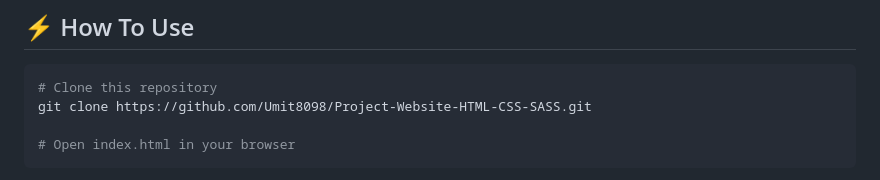
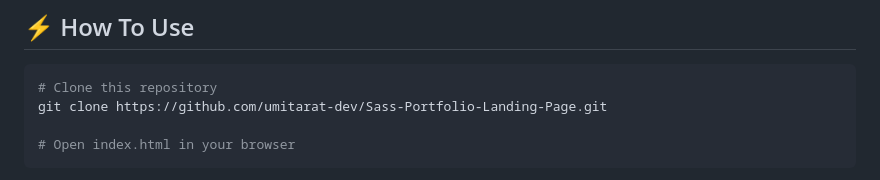
Before and after one commit to umitarat-dev/Sass-Portfolio-Landing-Page, a Markdown page: README.md, the part around one of its changes. Drawn GitHub-style.

Commit message:
feat: update readme links

````diff
--- a/README.md
+++ b/README.md
@@ -116,7 +116,7 @@ Sass-website-page-design (folder)
 
 ```bash
 # Clone this repository
-git clone https://github.com/Umit8098/Project-Website-HTML-CSS-SASS.git
+git clone https://github.com/umitarat-dev/Sass-Portfolio-Landing-Page.git
 
 # Open index.html in your browser
 ```
````
Also changed, not shown: other parts of README.md (+3 -3 lines).
